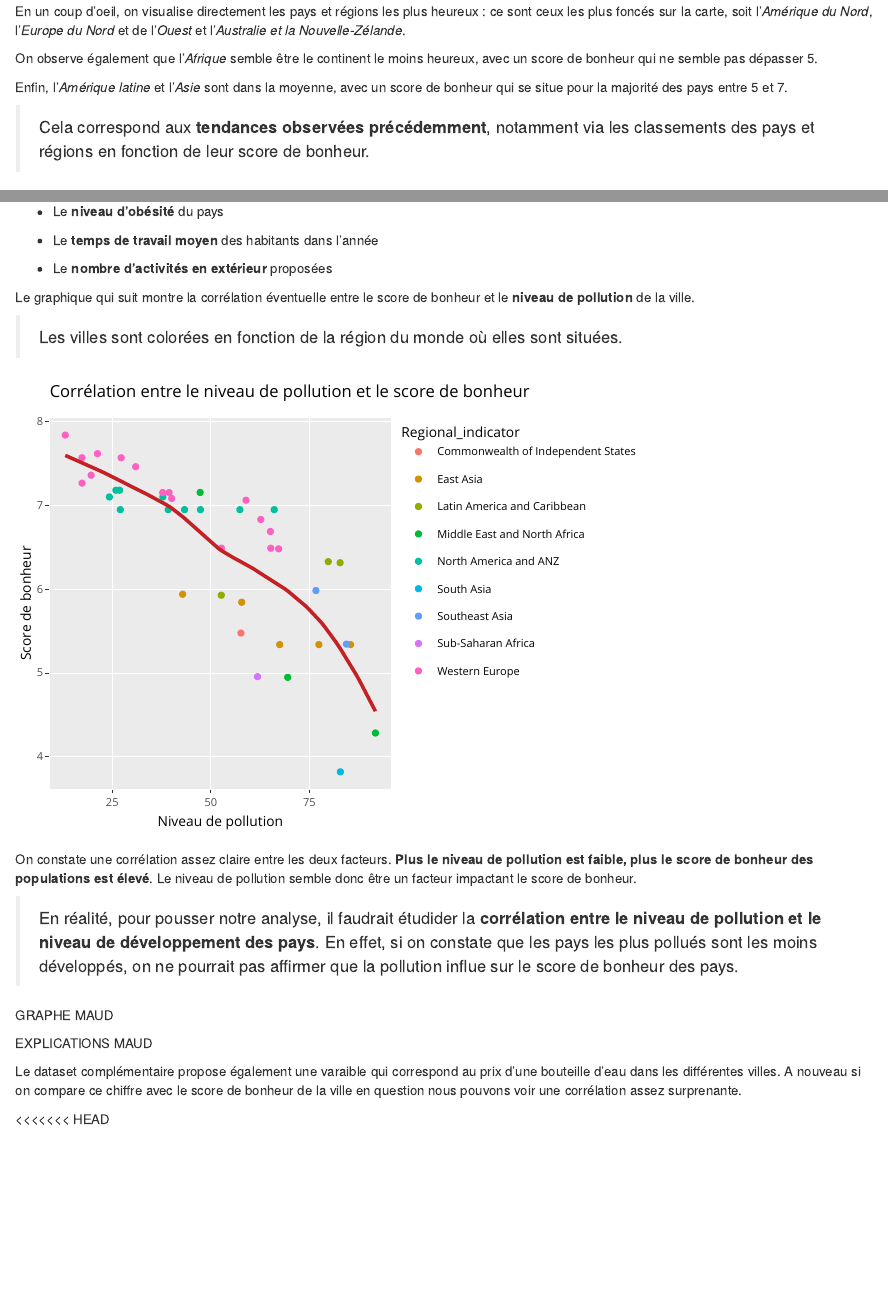
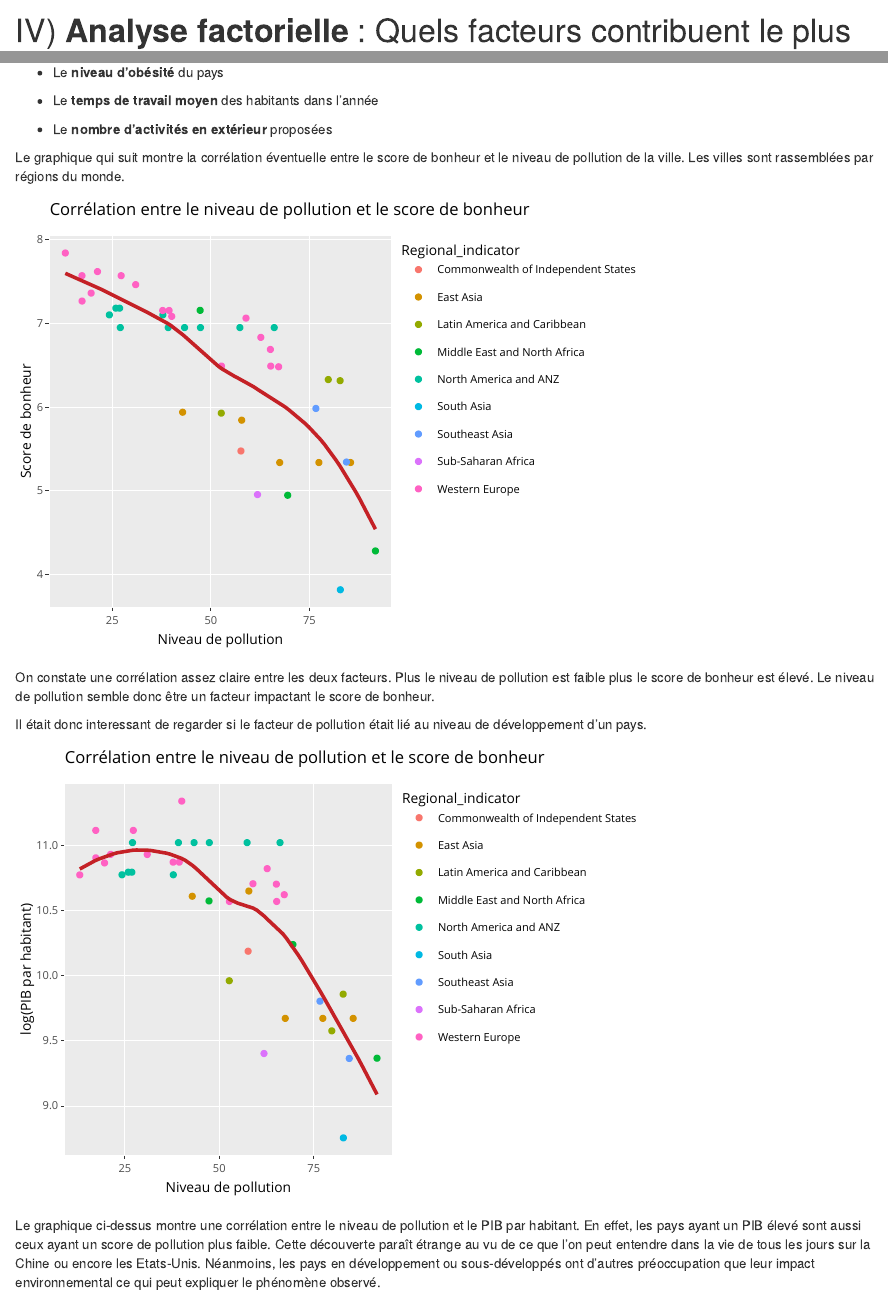
Before and after one commit to charlottesarter/world-happiness-report, an R Markdown document (Rapport.Rmd): the page in a window 1100 px wide, from 13260 px down before the commit and from 13120 px down after it, and a second part further down, joined at a grey line. Rendered offline with R 4.5, knitr and Pandoc, with nearby package versions; drawn as R Markdown's standard HTML page in place of the format the file asks for; some code elsewhere in the file could not run offline; the gapminder table comes from the copy in Python's plotly package.

Commit message:
graph et texte PIB pollution

````diff
--- a/Rapport.Rmd
+++ b/Rapport.Rmd
@@ -818,7 +813,7 @@ c'est une des visualisations les plus attendues au vu de notre jeu de données :
 
 # Carte du monde colorée en fonction du niveau de bonheur de chaque pays
 
-data_map_countries <- data %>% filter(Year == "2021")
+data_map_countries <- data %>% filter(Year == "2016")
 
 # Création de la fonction de palette numérique sur les scores de bonheur
 
@@ -862,14 +857,6 @@ map_countries
 
 ```
 
-En un coup d'oeil, on visualise directement les pays et régions les plus heureux : ce sont ceux les plus foncés sur la carte, soit l'*Amérique du Nord*, l'*Europe du Nord* et de l'*Ouest* et l'*Australie et la Nouvelle-Zélande*.
-
-On observe également que l'*Afrique* semble être le continent le moins heureux, avec un score de bonheur qui ne semble pas dépasser 5.
-
-Enfin, l'*Amérique latine* et l'*Asie* sont dans la moyenne, avec un score de bonheur qui se situe pour la majorité des pays entre 5 et 7.
-
-> Cela correspond aux **tendances observées précédemment**, notamment via les classements des pays et régions en fonction de leur score de bonheur.
-
 
 # IV) **Analyse factorielle** : Quels facteurs contribuent le plus au bonheur dans le monde ?
 
@@ -1068,8 +1051,6 @@ Celui que nous avons trouvé comporte les données de **44 villes** dans le mond
 
 
 
-Le graphique qui suit montre la corrélation éventuelle entre le score de bonheur et le **niveau de pollution** de la ville.
-
-> Les villes sont colorées en fonction de la région du monde où elles sont situées.
+Le graphique qui suit montre la corrélation éventuelle entre le score de bonheur et le niveau de pollution de la ville. Les villes sont rassemblées par régions du monde.
 
 
@@ -1093,17 +1074,11 @@ pollution_correlation_graph <- data2021_complement %>%
 pollution_correlation_graph %>% ggplotly(tooltip = "text")
 ```
 
-On constate une corrélation assez claire entre les deux facteurs. **Plus le niveau de pollution est faible, plus le score de bonheur des populations est élevé**. Le niveau de pollution semble donc être un facteur impactant le score de bonheur.
+On constate une corrélation assez claire entre les deux facteurs. Plus le niveau de pollution est faible plus le score de bonheur est élevé. Le niveau de pollution semble donc être un facteur impactant le score de bonheur.
 
-> En réalité, pour pousser notre analyse, il faudrait étudider la **corrélation entre le niveau de pollution et le niveau de développement des pays**. En effet, si on constate que les pays les plus pollués sont les moins développés, on ne pourrait pas affirmer que la pollution influe sur le score de bonheur des pays.
+Il était donc interessant de regarder si le facteur de pollution était lié au niveau de développement d'un pays.
 
-GRAPHE MAUD
 
-EXPLICATIONS MAUD
-
-Le dataset complémentaire propose également une varaible qui correspond au prix d'une bouteille d'eau dans les différentes villes. A nouveau si on compare ce chiffre avec le score de bonheur de la ville en question nous pouvons voir une corrélation assez surprenante.
-
-<<<<<<< HEAD
 ```{r}
 
 pollution_pib_correlation_graph <- data2021_complement %>%
@@ -1124,3 +1099,5 @@ pollution_pib_correlation_graph <- data2021_complement %>%
 pollution_pib_correlation_graph %>% ggplotly(tooltip = "text")
 ```
 
+Le graphique ci-dessus montre une corrélation entre le niveau de pollution et le PIB par habitant. En effet, les pays ayant un PIB élevé sont aussi ceux ayant un score de pollution plus faible.
+Cette découverte paraît étrange au vu de ce que l'on peut entendre dans la vie de tous les jours sur la Chine ou encore les Etats-Unis. Néanmoins, les pays en développement ou sous-développés ont d'autres préoccupation que leur impact environnemental ce qui peut expliquer le phénomène observé.
````
Also changed, not shown: Rapport.Rmd (17 more changed lines).
